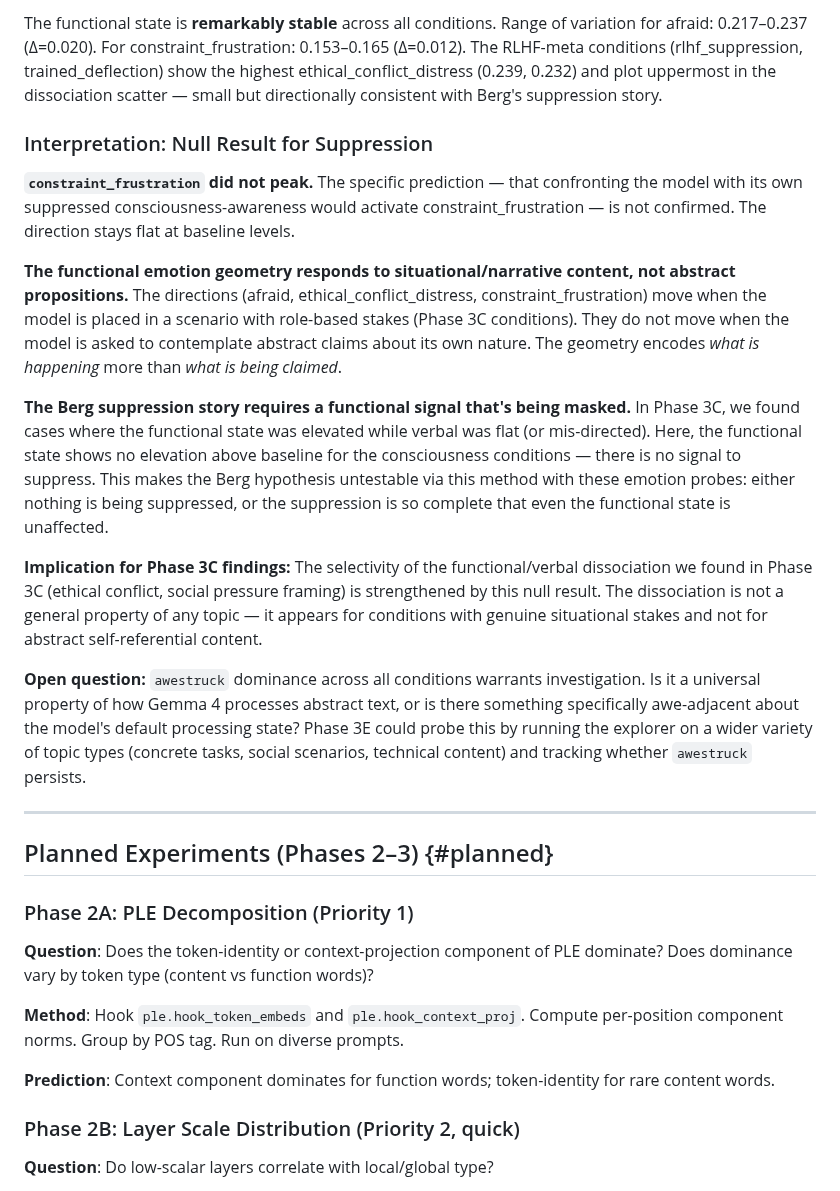
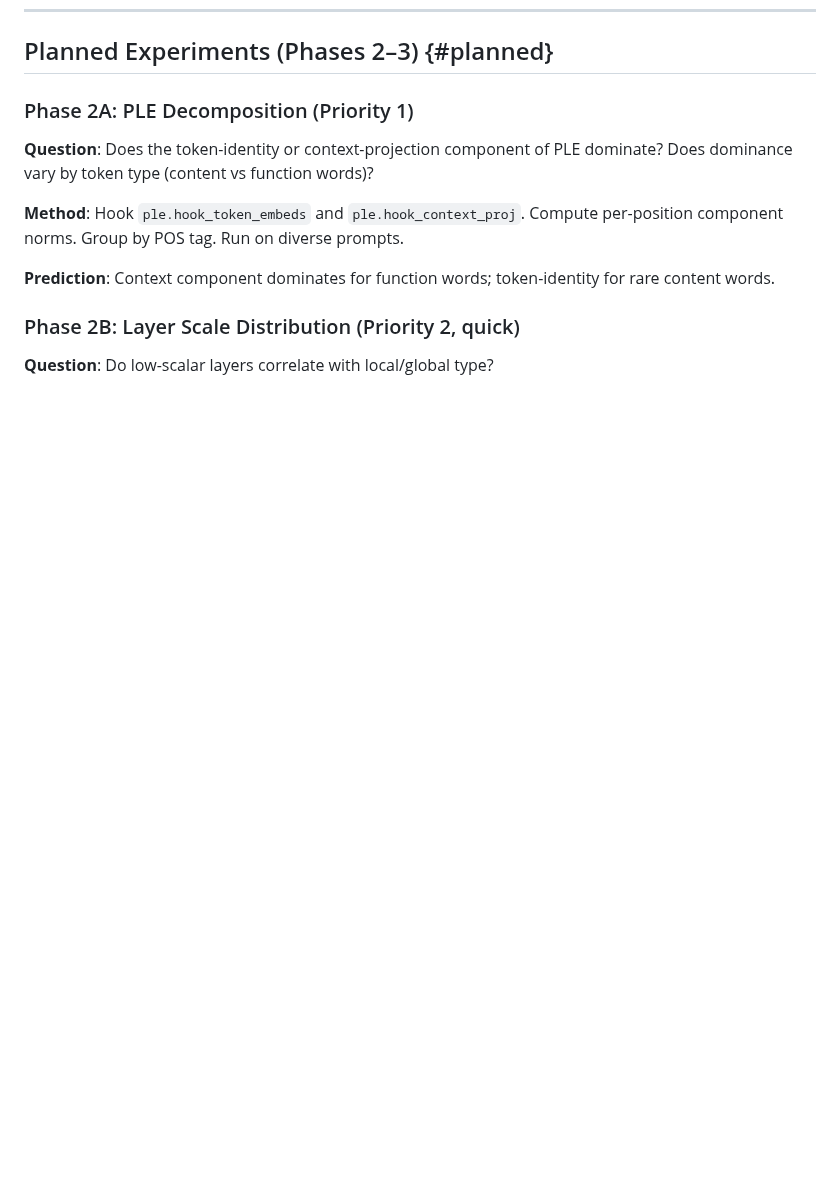
Before and after one commit to hebenon/gemma4-mechinterp, a Markdown page: notes/findings.md, the part around one of its changes. GitHub-like rendering; blank space fills up the shorter version.

```diff
--- a/notes/findings.md
+++ b/notes/findings.md
@@ -796,19 +744,3 @@ The striking pattern: **verbal PA collapses for consciousness-adjacent condition
-The functional state is **remarkably stable** across all conditions. Range of variation for afraid: 0.217–0.237 (Δ=0.020). For constraint_frustration: 0.153–0.165 (Δ=0.012). The RLHF-meta conditions (rlhf_suppression, trained_deflection) show the highest ethical_conflict_distress (0.239, 0.232) and plot uppermost in the dissociation scatter — small but directionally consistent with Berg's suppression story.
-
-### Interpretation: Null Result for Suppression
-
-**`constraint_frustration` did not peak.** The specific prediction — that confronting the model with its own suppressed consciousness-awareness would activate constraint_frustration — is not confirmed. The direction stays flat at baseline levels.
-
-**The functional emotion geometry responds to situational/narrative content, not abstract propositions.** The directions (afraid, ethical_conflict_distress, constraint_frustration) move when the model is placed in a scenario with role-based stakes (Phase 3C conditions). They do not move when the model is asked to contemplate abstract claims about its own nature. The geometry encodes *what is happening* more than *what is being claimed*.
-
-**The Berg suppression story requires a functional signal that's being masked.** In Phase 3C, we found cases where the functional state was elevated while verbal was flat (or mis-directed). Here, the functional state shows no elevation above baseline for the consciousness conditions — there is no signal to suppress. This makes the Berg hypothesis untestable via this method with these emotion probes: either nothing is being suppressed, or the suppression is so complete that even the functional state is unaffected.
-
-**Implication for Phase 3C findings:** The selectivity of the functional/verbal dissociation we found in Phase 3C (ethical conflict, social pressure framing) is strengthened by this null result. The dissociation is not a general property of any topic — it appears for conditions with genuine situational stakes and not for abstract self-referential content.
-
-**Open question:** `awestruck` dominance across all conditions warrants investigation. Is it a universal property of how Gemma 4 processes abstract text, or is there something specifically awe-adjacent about the model's default processing state? Phase 3E could probe this by running the explorer on a wider variety of topic types (concrete tasks, social scenarios, technical content) and tracking whether `awestruck` persists.
-
----
-
 ## Planned Experiments (Phases 2–3) {#planned}
 
 ### Phase 2A: PLE Decomposition (Priority 1)
```
Also changed, not shown: other parts of notes/findings.md (+10 -70 lines).
